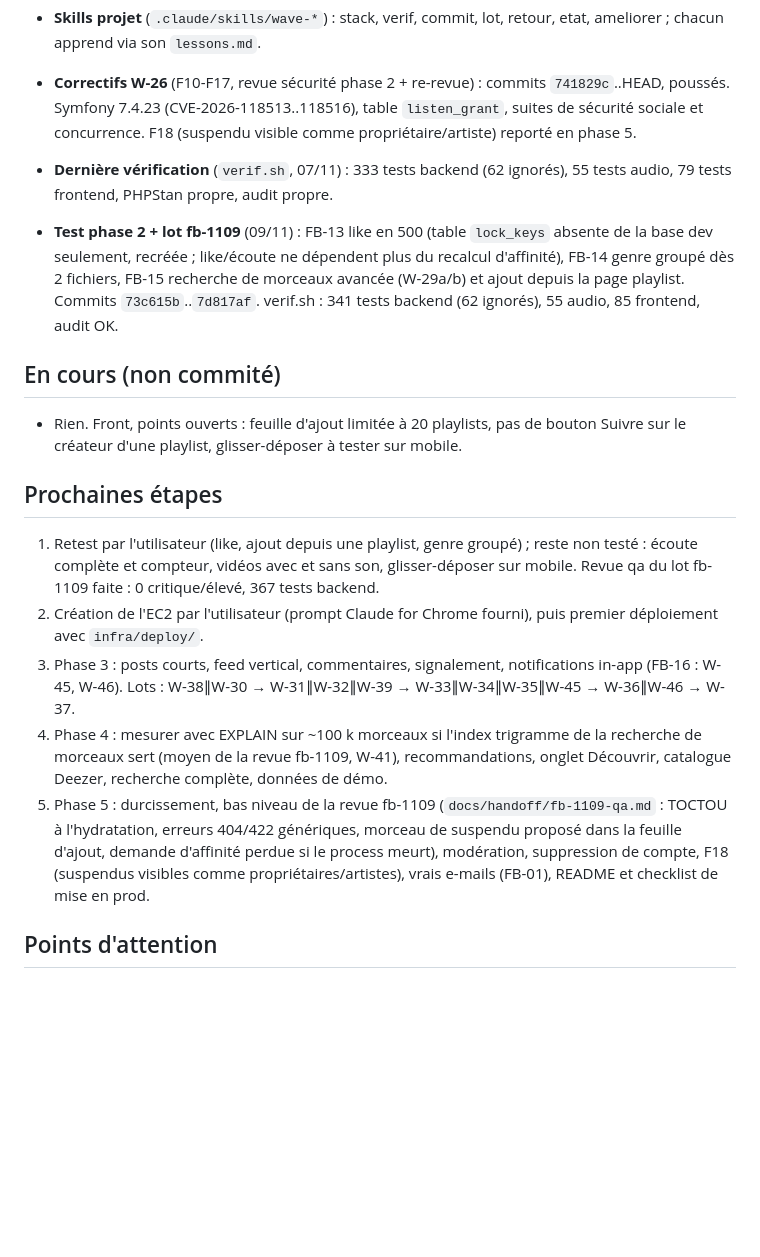
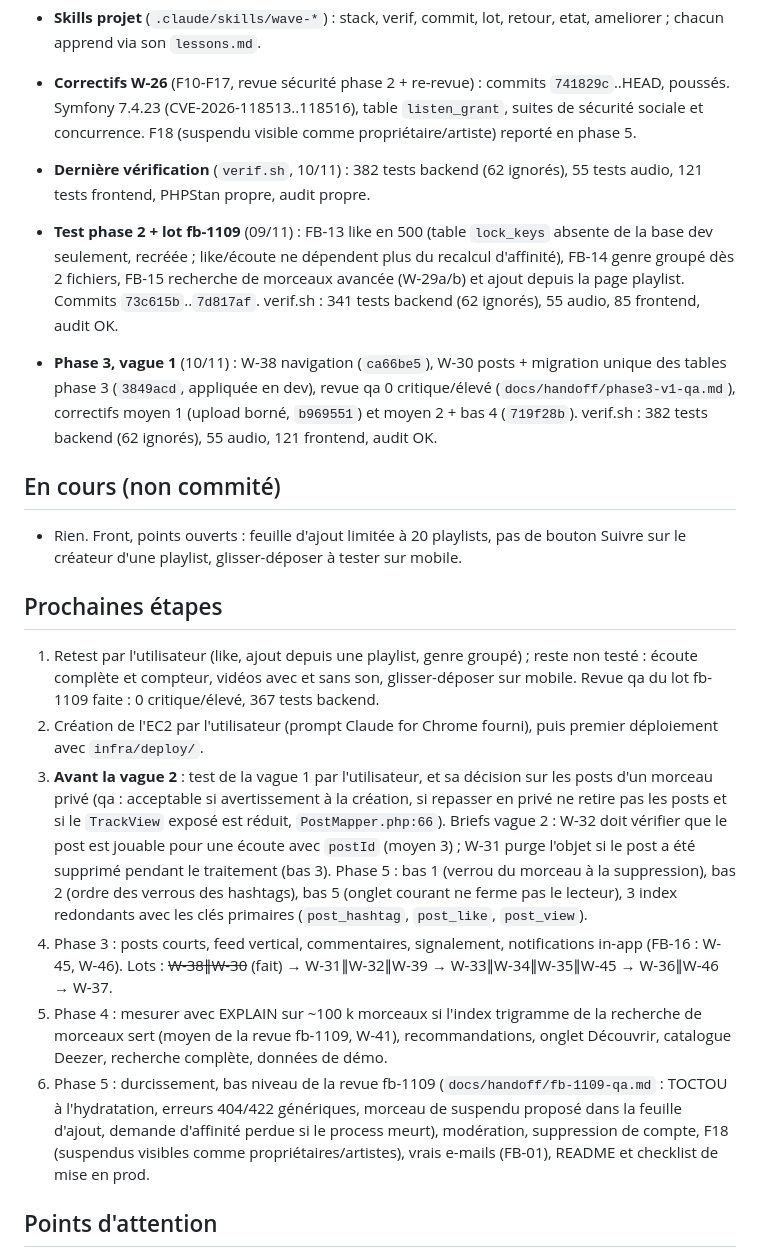
Before and after one commit to Nmdoiouhoma/wave, a Markdown page: docs/etat-projet.md, the part around the change. Drawn GitHub-style; blank space fills up the shorter version.

Commit message:
docs: état du projet après la vague 1 de la phase 3

```diff
--- a/docs/etat-projet.md
+++ b/docs/etat-projet.md
@@ -37,9 +37,11 @@ Dépôt : https://github.com/Nmdoiouhoma/wave (privé, monorepo). Lancement loca
 - **Phase 2** (W-20 à W-25, W-27, W-28) : playlists avec glisser-déposer, abonnements, likes, écoutes, recherche d'utilisateurs. Commits `38af9ba`..`4f92612`, poussés. Symfony 7.4.22 (CVE-2026-45070).
 - **Skills projet** (`.claude/skills/wave-*`) : stack, verif, commit, lot, retour, etat, ameliorer ; chacun apprend via son `lessons.md`.
 - **Correctifs W-26** (F10-F17, revue sécurité phase 2 + re-revue) : commits `741829c`..HEAD, poussés. Symfony 7.4.23 (CVE-2026-118513..118516), table `listen_grant`, suites de sécurité sociale et concurrence. F18 (suspendu visible comme propriétaire/artiste) reporté en phase 5.
-- **Dernière vérification** (`verif.sh`, 07/11) : 333 tests backend (62 ignorés), 55 tests audio, 79 tests frontend, PHPStan propre, audit propre.
+- **Dernière vérification** (`verif.sh`, 10/11) : 382 tests backend (62 ignorés), 55 tests audio, 121 tests frontend, PHPStan propre, audit propre.
 
 - **Test phase 2 + lot fb-1109** (09/11) : FB-13 like en 500 (table `lock_keys` absente de la base dev seulement, recréée ; like/écoute ne dépendent plus du recalcul d'affinité), FB-14 genre groupé dès 2 fichiers, FB-15 recherche de morceaux avancée (W-29a/b) et ajout depuis la page playlist. Commits `73c615b`..`7d817af`. verif.sh : 341 tests backend (62 ignorés), 55 audio, 85 frontend, audit OK.
+
+- **Phase 3, vague 1** (10/11) : W-38 navigation (`ca66be5`), W-30 posts + migration unique des tables phase 3 (`3849acd`, appliquée en dev), revue qa 0 critique/élevé (`docs/handoff/phase3-v1-qa.md`), correctifs moyen 1 (upload borné, `b969551`) et moyen 2 + bas 4 (`719f28b`). verif.sh : 382 tests backend (62 ignorés), 55 audio, 121 frontend, audit OK.
 
 ## En cours (non commité)
 
@@ -49,9 +51,10 @@ Dépôt : https://github.com/Nmdoiouhoma/wave (privé, monorepo). Lancement loca
 
 1. Retest par l'utilisateur (like, ajout depuis une playlist, genre groupé) ; reste non testé : écoute complète et compteur, vidéos avec et sans son, glisser-déposer sur mobile. Revue qa du lot fb-1109 faite : 0 critique/élevé, 367 tests backend.
 2. Création de l'EC2 par l'utilisateur (prompt Claude for Chrome fourni), puis premier déploiement avec `infra/deploy/`.
-3. Phase 3 : posts courts, feed vertical, commentaires, signalement, notifications in-app (FB-16 : W-45, W-46). Lots : W-38∥W-30 → W-31∥W-32∥W-39 → W-33∥W-34∥W-35∥W-45 → W-36∥W-46 → W-37.
-4. Phase 4 : mesurer avec EXPLAIN sur ~100 k morceaux si l'index trigramme de la recherche de morceaux sert (moyen de la revue fb-1109, W-41), recommandations, onglet Découvrir, catalogue Deezer, recherche complète, données de démo.
-5. Phase 5 : durcissement, bas niveau de la revue fb-1109 (`docs/handoff/fb-1109-qa.md` : TOCTOU à l'hydratation, erreurs 404/422 génériques, morceau de suspendu proposé dans la feuille d'ajout, demande d'affinité perdue si le process meurt), modération, suppression de compte, F18 (suspendus visibles comme propriétaires/artistes), vrais e-mails (FB-01), README et checklist de mise en prod.
+3. **Avant la vague 2** : test de la vague 1 par l'utilisateur, et sa décision sur les posts d'un morceau privé (qa : acceptable si avertissement à la création, si repasser en privé ne retire pas les posts et si le `TrackView` exposé est réduit, `PostMapper.php:66`). Briefs vague 2 : W-32 doit vérifier que le post est jouable pour une écoute avec `postId` (moyen 3) ; W-31 purge l'objet si le post a été supprimé pendant le traitement (bas 3). Phase 5 : bas 1 (verrou du morceau à la suppression), bas 2 (ordre des verrous des hashtags), bas 5 (onglet courant ne ferme pas le lecteur), 3 index redondants avec les clés primaires (`post_hashtag`, `post_like`, `post_view`).
+4. Phase 3 : posts courts, feed vertical, commentaires, signalement, notifications in-app (FB-16 : W-45, W-46). Lots : ~~W-38∥W-30~~ (fait) → W-31∥W-32∥W-39 → W-33∥W-34∥W-35∥W-45 → W-36∥W-46 → W-37.
+5. Phase 4 : mesurer avec EXPLAIN sur ~100 k morceaux si l'index trigramme de la recherche de morceaux sert (moyen de la revue fb-1109, W-41), recommandations, onglet Découvrir, catalogue Deezer, recherche complète, données de démo.
+6. Phase 5 : durcissement, bas niveau de la revue fb-1109 (`docs/handoff/fb-1109-qa.md` : TOCTOU à l'hydratation, erreurs 404/422 génériques, morceau de suspendu proposé dans la feuille d'ajout, demande d'affinité perdue si le process meurt), modération, suppression de compte, F18 (suspendus visibles comme propriétaires/artistes), vrais e-mails (FB-01), README et checklist de mise en prod.
 
 ## Points d'attention
 
```
